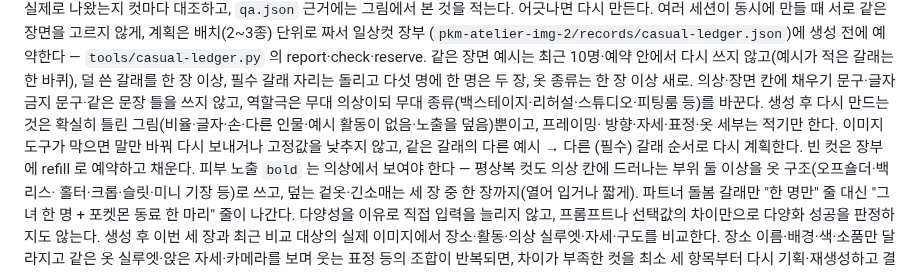
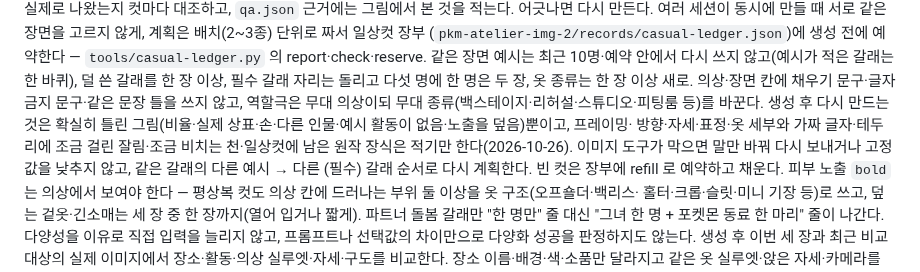
Before and after one commit to polos0117/pkm-atelier, a Markdown page: docs/PROMPT_REWRITE.md, the part around the change. Drawn GitHub-style.

```diff
--- a/docs/PROMPT_REWRITE.md
+++ b/docs/PROMPT_REWRITE.md
@@ -50,8 +50,8 @@ myth-atelier 는 같은 문제("무기를 손에 든 전사")를 금지 대신
 같은 장면 예시는 최근 10명·예약 안에서 다시 쓰지 않고(예시가 적은 갈래는 한 바퀴), 덜 쓴 갈래를 한 장 이상,
 필수 갈래 자리는 돌리고 다섯 명에 한 명은 두 장, 옷 종류는 한 장 이상 새로. 의상·장면 칸에 채우기 문구·글자 금지
 문구·같은 문장 틀을 쓰지 않고, 역할극은 무대 의상이되 무대 종류(백스테이지·리허설·스튜디오·피팅룸 등)를 바꾼다.
-생성 후 다시 만드는 것은 확실히 틀린 그림(비율·글자·손·다른 인물·예시 활동이 없음·노출을 덮음)뿐이고, 프레이밍·
-방향·자세·표정·옷 세부는 적기만 한다. 이미지 도구가 막으면 말만 바꿔 다시 보내거나 고정값을 낮추지 않고, 같은
+생성 후 다시 만드는 것은 확실히 틀린 그림(비율·실제 상표·손·다른 인물·예시 활동이 없음·노출을 덮음)뿐이고, 프레이밍·
+방향·자세·표정·옷 세부와 가짜 글자·테두리에 조금 걸린 잘림·조금 비치는 천·일상컷에 남은 원작 장식은 적기만 한다(2026-10-26). 이미지 도구가 막으면 말만 바꿔 다시 보내거나 고정값을 낮추지 않고, 같은
 갈래의 다른 예시 → 다른 (필수) 갈래 순서로 다시 계획한다. 빈 컷은 장부에 refill 로 예약하고 채운다.
 피부 노출 `bold` 는 의상에서 보여야 한다 — 평상복 컷도 의상 칸에 드러나는 부위 둘 이상을 옷 구조(오프숄더·백리스·
 홀터·크롭·슬릿·미니 기장 등)로 쓰고, 덮는 겉옷·긴소매는 세 장 중 한 장까지(열어 입거나 짧게).
```
Also changed, not shown: IMAGE_RULES.md (+9 -2 lines), docs/PATCH.md (+4 -0 lines).
